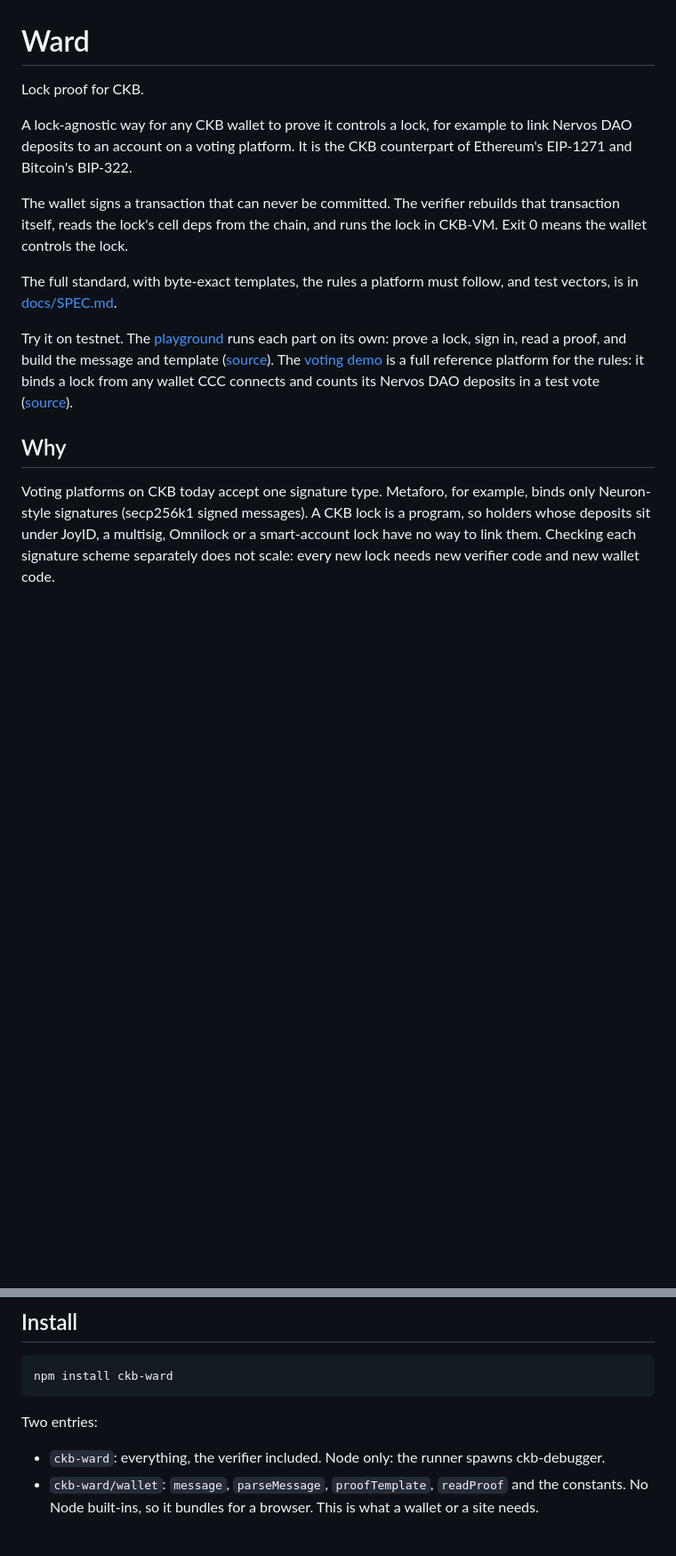
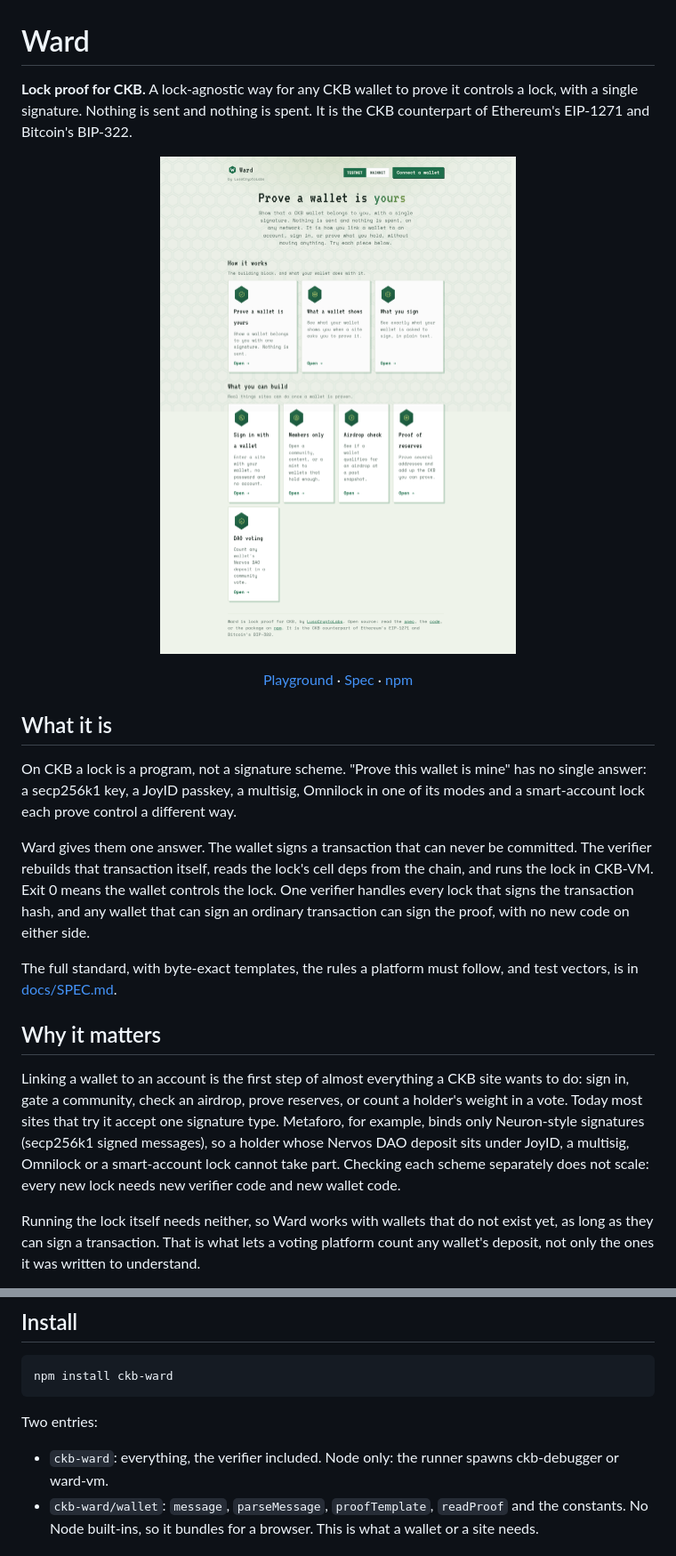
Before and after one commit to LusoCryptoLabs/ckb-ward, a Markdown page: README.md, 2 parts joined by grey strips. Shown at 89% size. Rendered like a GitHub page; pictures changed too: docs/img/playground-light.png (added); blank space fills up the shorter version.

Commit message:
docs: rewrite the readme with the playground and screenshots (#46)
Describe what Ward is, why it matters, and the use cases the playground
runs, and add screenshots of the playground and the DAO voting example.
Voting now lives in the playground and the standalone demo opens it.

Co-authored-by: tecmeup123 <207697742+tecmeup123@users.noreply.github.com>

```diff
--- a/README.md
+++ b/README.md
@@ -1,16 +1,31 @@
 # Ward
 
-Lock proof for CKB.
+**Lock proof for CKB.** A lock-agnostic way for any CKB wallet to prove it controls a lock, with a single signature. Nothing is sent and nothing is spent. It is the CKB counterpart of Ethereum's EIP-1271 and Bitcoin's BIP-322.
 
-A lock-agnostic way for any CKB wallet to prove it controls a lock, for example to link Nervos DAO deposits to an account on a voting platform. It is the CKB counterpart of Ethereum's EIP-1271 and Bitcoin's BIP-322.
+<p align="center">
+  <picture>
+    <source media="(prefers-color-scheme: dark)" srcset="docs/img/playground-dark.png">
+    <img alt="The Ward playground: a gallery of runnable examples on testnet" src="docs/img/playground-light.png" width="860">
+  </picture>
+</p>
 
-The wallet signs a transaction that can never be committed. The verifier rebuilds that transaction itself, reads the lock's cell deps from the chain, and runs the lock in CKB-VM. Exit 0 means the wallet controls the lock.
+<p align="center">
+  <a href="https://ward-play.lusocryptolabs.com">Playground</a> ·
+  <a href="docs/SPEC.md">Spec</a> ·
+  <a href="https://www.npmjs.com/package/ckb-ward">npm</a>
+</p>
+
+## What it is
+
+On CKB a lock is a program, not a signature scheme. "Prove this wallet is mine" has no single answer: a secp256k1 key, a JoyID passkey, a multisig, Omnilock in one of its modes and a smart-account lock each prove control a different way.
+
+Ward gives them one answer. The wallet signs a transaction that can never be committed. The verifier rebuilds that transaction itself, reads the lock's cell deps from the chain, and runs the lock in CKB-VM. Exit 0 means the wallet controls the lock. One verifier handles every lock that signs the transaction hash, and any wallet that can sign an ordinary transaction can sign the proof, with no new code on either side.
 
 The full standard, with byte-exact templates, the rules a platform must follow, and test vectors, is in [docs/SPEC.md](docs/SPEC.md).
 
-Try it on testnet. The [playground](https://ward-play.lusocryptolabs.com) runs each part on its own: prove a lock, sign in, read a proof, and build the message and template ([source](playground/)). The [voting demo](https://ward-demo.lusocryptolabs.com) is a full reference platform for the rules: it binds a lock from any wallet CCC connects and counts its Nervos DAO deposits in a test vote ([source](demo/)).
+## Why it matters
 
-## Why
+Linking a wallet to an account is the first step of almost everything a CKB site wants to do: sign in, gate a community, check an airdrop, prove reserves, or count a holder's weight in a vote. Today most sites that try it accept one signature type. Metaforo, for example, binds only Neuron-style signatures (secp256k1 signed messages), so a holder whose Nervos DAO deposit sits under JoyID, a multisig, Omnilock or a smart-account lock cannot take part. Checking each scheme separately does not scale: every new lock needs new verifier code and new wallet code.
 
-Voting platforms on CKB today accept one signature type. Metaforo, for example, binds only Neuron-style signatures (secp256k1 signed messages). A CKB lock is a program, so holders whose deposits sit under JoyID, a multisig, Omnilock or a smart-account lock have no way to link them. Checking each signature scheme separately does not scale: every new lock needs new verifier code and new wallet code.
+Running the lock itself needs neither, so Ward works with wallets that do not exist yet, as long as they can sign a transaction. That is what lets a voting platform count any wallet's deposit, not only the ones it was written to understand.
 
@@ -33,7 +63,7 @@ npm install ckb-ward
 
 Two entries:
 
-- `ckb-ward`: everything, the verifier included. Node only: the runner spawns ckb-debugger.
+- `ckb-ward`: everything, the verifier included. Node only: the runner spawns ckb-debugger or ward-vm.
 - `ckb-ward/wallet`: `message`, `parseMessage`, `proofTemplate`, `readProof` and the constants. No Node built-ins, so it bundles for a browser. This is what a wallet or a site needs.
 
 ## Use
```
Also changed, not shown: other parts of README.md (+18 -1 lines), docs/img/playground-dark.png (added), docs/img/voting.png (added).
